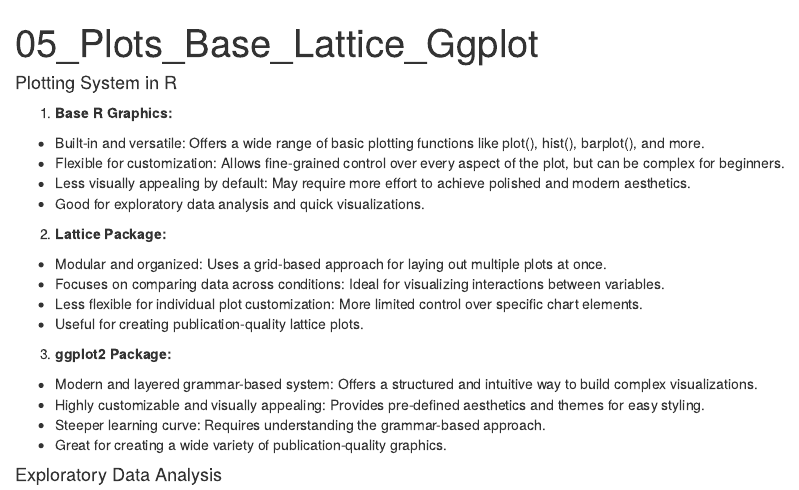
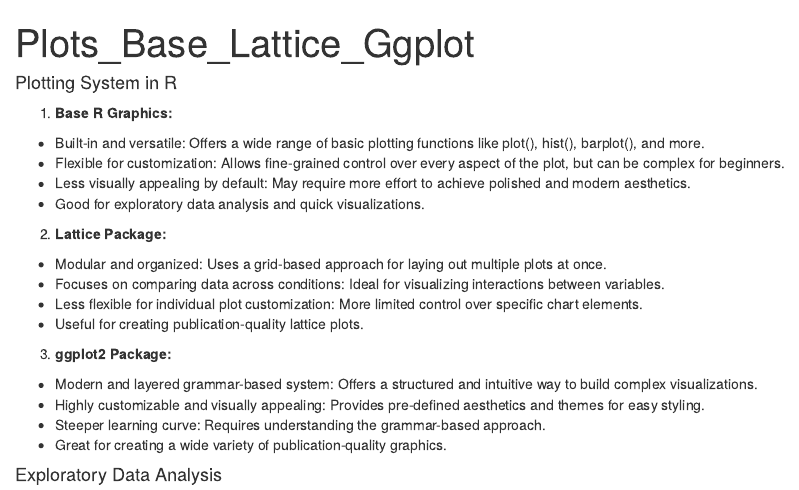
Before and after one commit to swezinye/Sp25_Decision_Modeling, an R Markdown document (Ggplot_In-Class.Rmd): the page in a window 1100 px wide, from its top. Rendered offline with R 4.5, knitr and Pandoc, with nearby package versions; some code elsewhere in the file could not run offline.

Commit message:
Fix title formatting in Ggplot_In-Class.Rmd

```diff
--- a/05_plots_ggplot_In-Class.Rmd
+++ b/Ggplot_In-Class.Rmd
@@ -1,5 +1,5 @@
 ---
-title: "05_Plots_Base_Lattice_Ggplot"
+title: "Plots_Base_Lattice_Ggplot"
 output: html_document
 Submitted by: Swe Zin Ye
 ---
```
